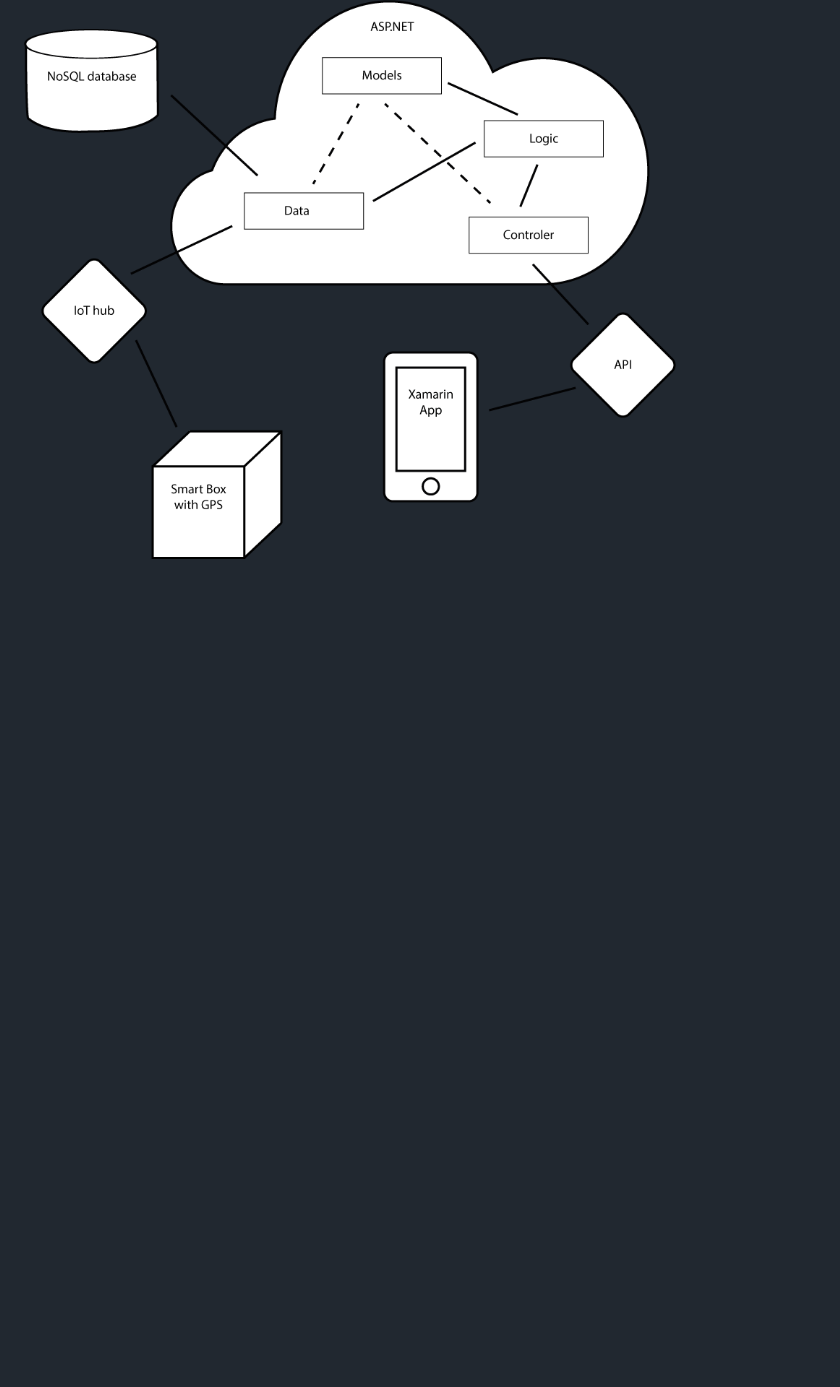
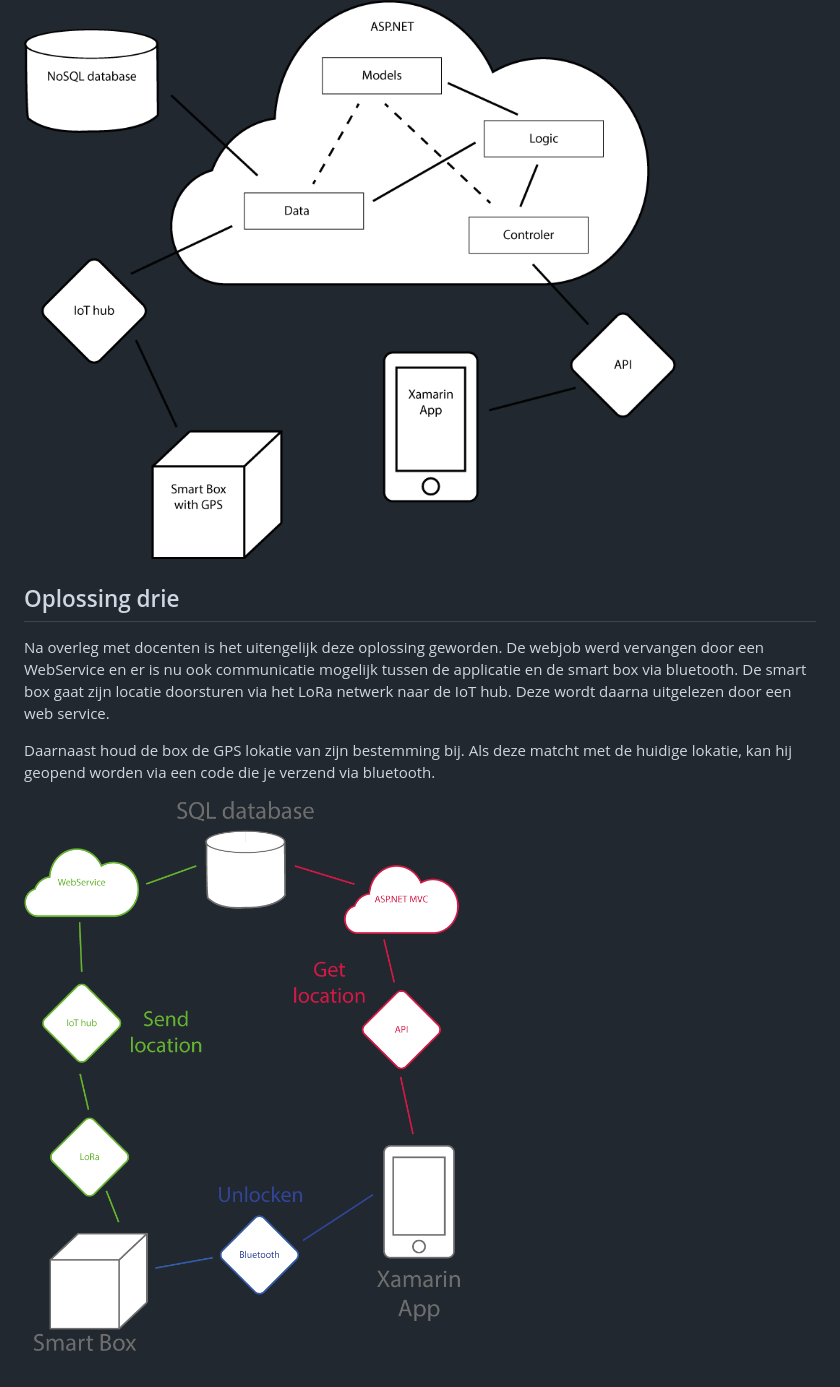
Before and after one commit to HeinPauwelyn/SmartBox, a Markdown page: Schemas/readme.md, the part around the change. Drawn GitHub-style; pictures changed too: Schemas/Smartbox-03.png (added); blank space fills up the shorter version.

Commit message:
oplossing 3

```diff
--- a/Schemas/readme.md
+++ b/Schemas/readme.md
@@ -19,6 +19,15 @@ Identiek als oplossing één maar zonder IoT Hub. Wordt eventueel iets moeilijke
 
 [![][1]][1]
 
+## Oplossing drie
+
+Na overleg met docenten is het uitengelijk deze oplossing geworden. De webjob werd vervangen door een WebService en er is nu ook communicatie mogelijk tussen de applicatie en de smart box via bluetooth. De smart box gaat zijn locatie doorsturen via het LoRa netwerk naar de IoT hub. Deze wordt daarna uitgelezen door een web service.
+
+Daarnaast houd de box de GPS lokatie van zijn bestemming bij. Als deze matcht met de huidige lokatie, kan hij geopend worden via een code die je verzend via bluetooth.
+
+[![][3]][3]
+
 
 [1]: https://raw.githubusercontent.com/HeinPauwelyn/SmartBox/master/Schemas/Smartbox-01.png
 [2]: https://raw.githubusercontent.com/HeinPauwelyn/SmartBox/master/Schemas/Smartbox-02.png
+[3]: https://raw.githubusercontent.com/HeinPauwelyn/SmartBox/master/Schemas/Smartbox-03.png
```
Also changed, not shown: 1 other file.
